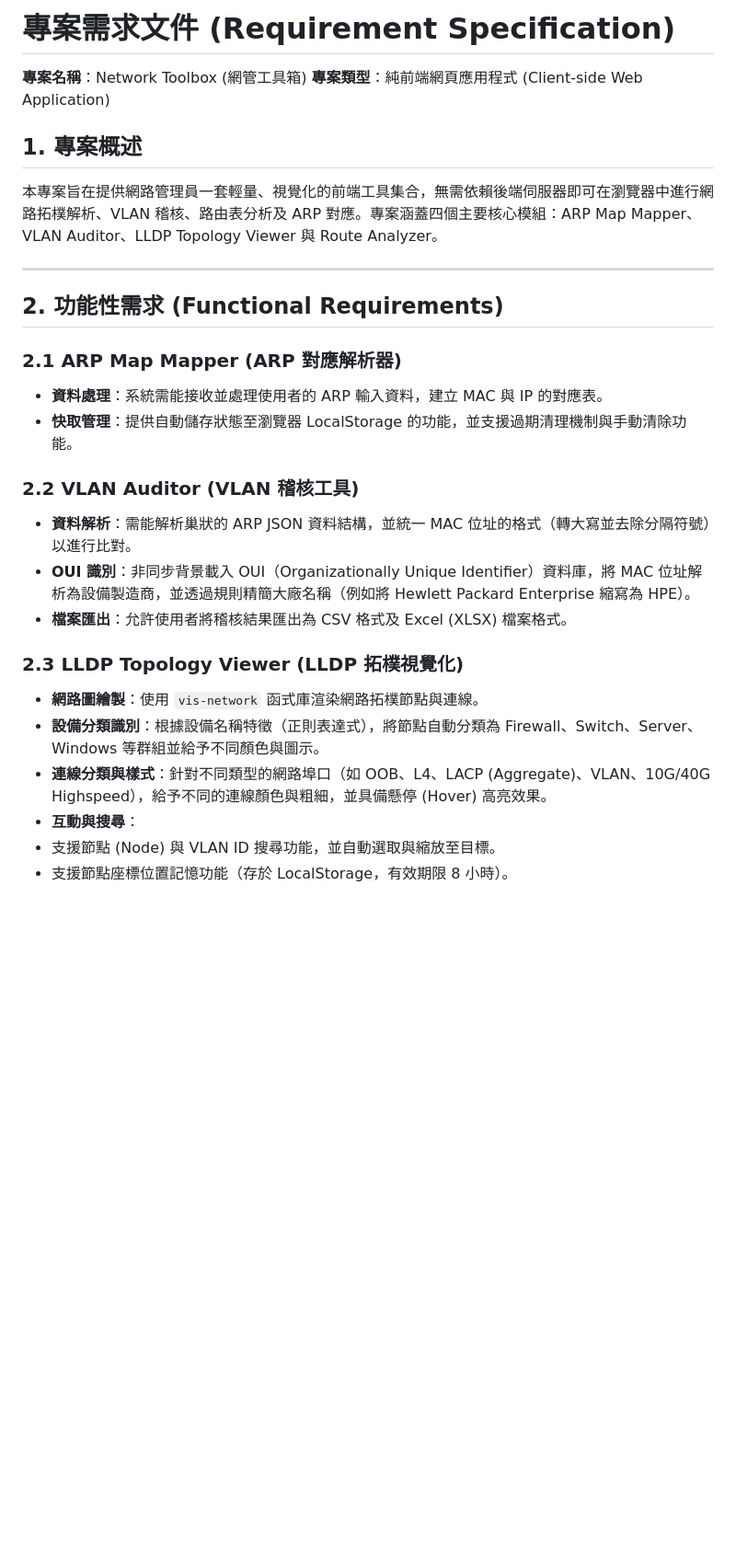
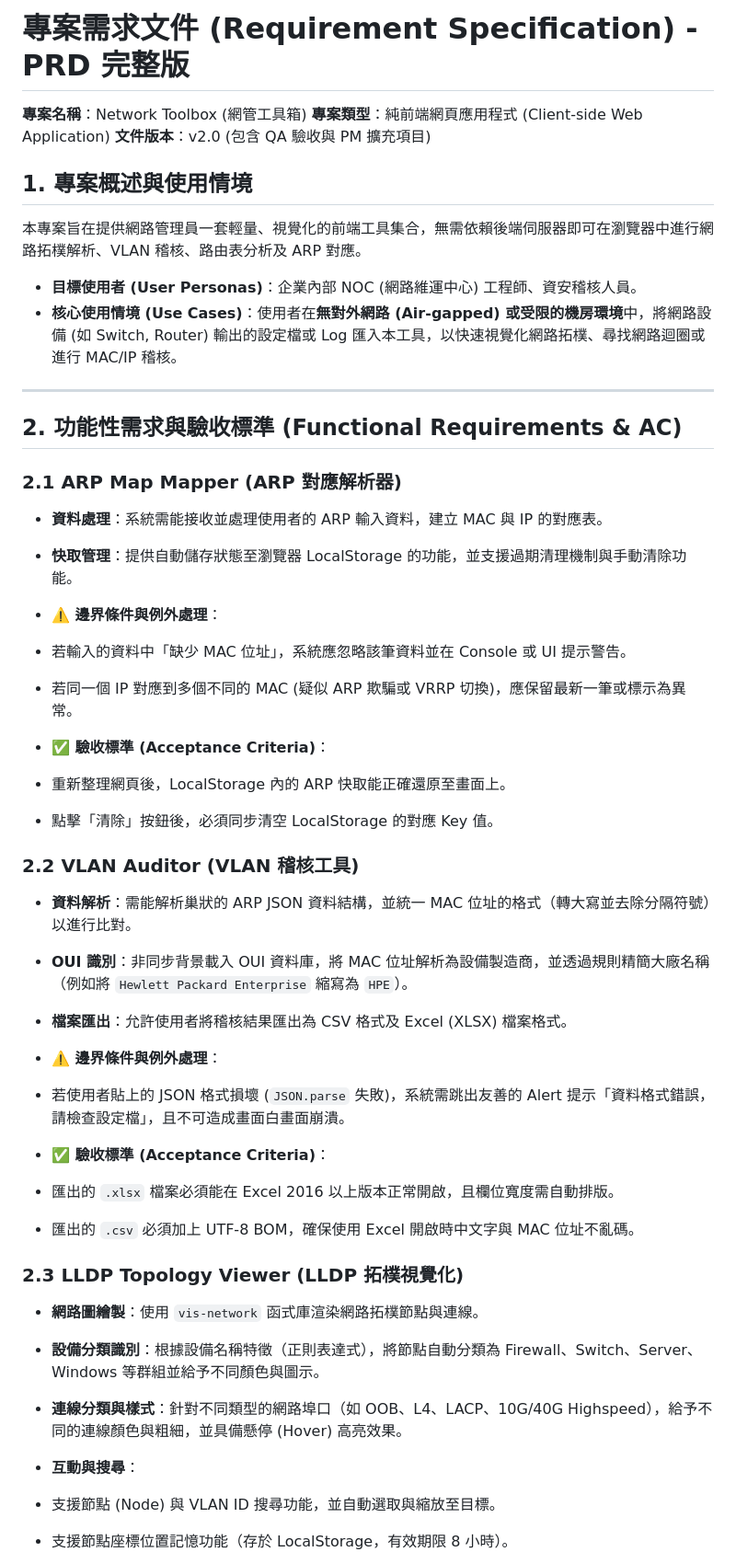
Before and after one commit to sinnoken/topo-lldp, a Markdown page: requirement.md, the part around one of its changes. Shown at 92% size. GitHub-like rendering; blank space fills up the shorter version.

```diff
--- a/requirement.md
+++ b/requirement.md
@@ -1,32 +1,55 @@
-# 專案需求文件 (Requirement Specification)
+# 專案需求文件 (Requirement Specification) - PRD 完整版
 
 **專案名稱**：Network Toolbox (網管工具箱)
 **專案類型**：純前端網頁應用程式 (Client-side Web Application)
+**文件版本**：v2.0 (包含 QA 驗收與 PM 擴充項目)
 
-## 1. 專案概述
+## 1. 專案概述與使用情境
 
-本專案旨在提供網路管理員一套輕量、視覺化的前端工具集合，無需依賴後端伺服器即可在瀏覽器中進行網路拓樸解析、VLAN 稽核、路由表分析及 ARP 對應。專案涵蓋四個主要核心模組：ARP Map Mapper、VLAN Auditor、LLDP Topology Viewer 與 Route Analyzer。
+本專案旨在提供網路管理員一套輕量、視覺化的前端工具集合，無需依賴後端伺服器即可在瀏覽器中進行網路拓樸解析、VLAN 稽核、路由表分析及 ARP 對應。
+
+* **目標使用者 (User Personas)**：企業內部 NOC (網路維運中心) 工程師、資安稽核人員。
+* **核心使用情境 (Use Cases)**：使用者在**無對外網路 (Air-gapped) 或受限的機房環境**中，將網路設備 (如 Switch, Router) 輸出的設定檔或 Log 匯入本工具，以快速視覺化網路拓樸、尋找網路迴圈或進行 MAC/IP 稽核。
 
 ---
 
-## 2. 功能性需求 (Functional Requirements)
+## 2. 功能性需求與驗收標準 (Functional Requirements & AC)
 
 ### 2.1 ARP Map Mapper (ARP 對應解析器)
 
 * **資料處理**：系統需能接收並處理使用者的 ARP 輸入資料，建立 MAC 與 IP 的對應表。
 * **快取管理**：提供自動儲存狀態至瀏覽器 LocalStorage 的功能，並支援過期清理機制與手動清除功能。
+* **⚠️ 邊界條件與例外處理**：
+* 若輸入的資料中「缺少 MAC 位址」，系統應忽略該筆資料並在 Console 或 UI 提示警告。
+* 若同一個 IP 對應到多個不同的 MAC (疑似 ARP 欺騙或 VRRP 切換)，應保留最新一筆或標示為異常。
+
+
+* **✅ 驗收標準 (Acceptance Criteria)**：
+* 重新整理網頁後，LocalStorage 內的 ARP 快取能正確還原至畫面上。
+* 點擊「清除」按鈕後，必須同步清空 LocalStorage 的對應 Key 值。
+
+
 
 ### 2.2 VLAN Auditor (VLAN 稽核工具)
 
 * **資料解析**：需能解析巢狀的 ARP JSON 資料結構，並統一 MAC 位址的格式（轉大寫並去除分隔符號）以進行比對。
-* **OUI 識別**：非同步背景載入 OUI（Organizationally Unique Identifier）資料庫，將 MAC 位址解析為設備製造商，並透過規則精簡大廠名稱（例如將 Hewlett Packard Enterprise 縮寫為 HPE）。
+* **OUI 識別**：非同步背景載入 OUI 資料庫，將 MAC 位址解析為設備製造商，並透過規則精簡大廠名稱（例如將 `Hewlett Packard Enterprise` 縮寫為 `HPE`）。
 * **檔案匯出**：允許使用者將稽核結果匯出為 CSV 格式及 Excel (XLSX) 檔案格式。
+* **⚠️ 邊界條件與例外處理**：
+* 若使用者貼上的 JSON 格式損壞 (`JSON.parse` 失敗)，系統需跳出友善的 Alert 提示「資料格式錯誤，請檢查設定檔」，且不可造成畫面白畫面崩潰。
+
+
+* **✅ 驗收標準 (Acceptance Criteria)**：
+* 匯出的 `.xlsx` 檔案必須能在 Excel 2016 以上版本正常開啟，且欄位寬度需自動排版。
+* 匯出的 `.csv` 必須加上 UTF-8 BOM，確保使用 Excel 開啟時中文字與 MAC 位址不亂碼。
+
+
 
 ### 2.3 LLDP Topology Viewer (LLDP 拓樸視覺化)
 
 * **網路圖繪製**：使用 `vis-network` 函式庫渲染網路拓樸節點與連線。
 * **設備分類識別**：根據設備名稱特徵（正則表達式），將節點自動分類為 Firewall、Switch、Server、Windows 等群組並給予不同顏色與圖示。
-* **連線分類與樣式**：針對不同類型的網路埠口（如 OOB、L4、LACP (Aggregate)、VLAN、10G/40G Highspeed），給予不同的連線顏色與粗細，並具備懸停 (Hover) 高亮效果。
+* **連線分類與樣式**：針對不同類型的網路埠口（如 OOB、L4、LACP、10G/40G Highspeed），給予不同的連線顏色與粗細，並具備懸停 (Hover) 高亮效果。
 * **互動與搜尋**：
 * 支援節點 (Node) 與 VLAN ID 搜尋功能，並自動選取與縮放至目標。
 * 支援節點座標位置記憶功能（存於 LocalStorage，有效期限 8 小時）。
```
Also changed, not shown: other parts of requirement.md (+56 -8 lines).
